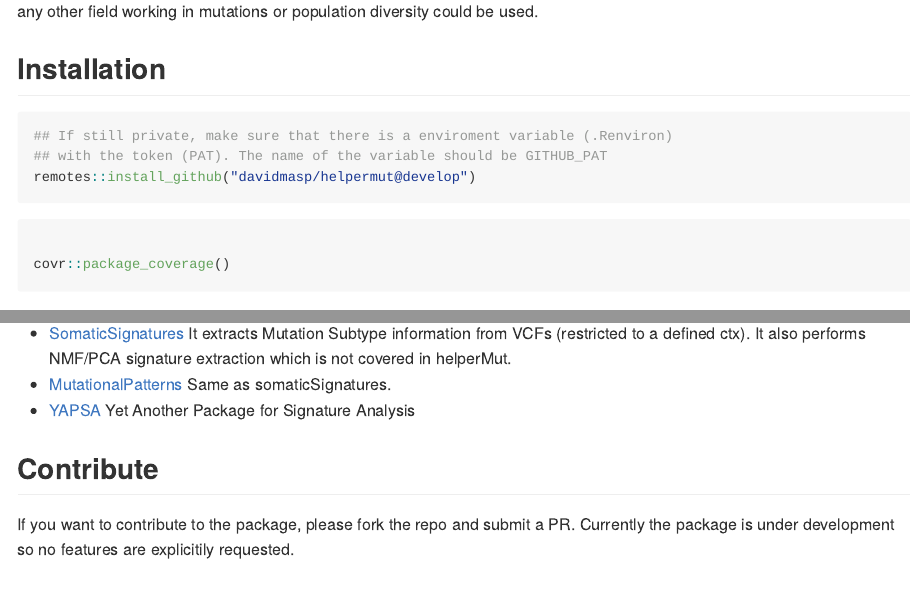
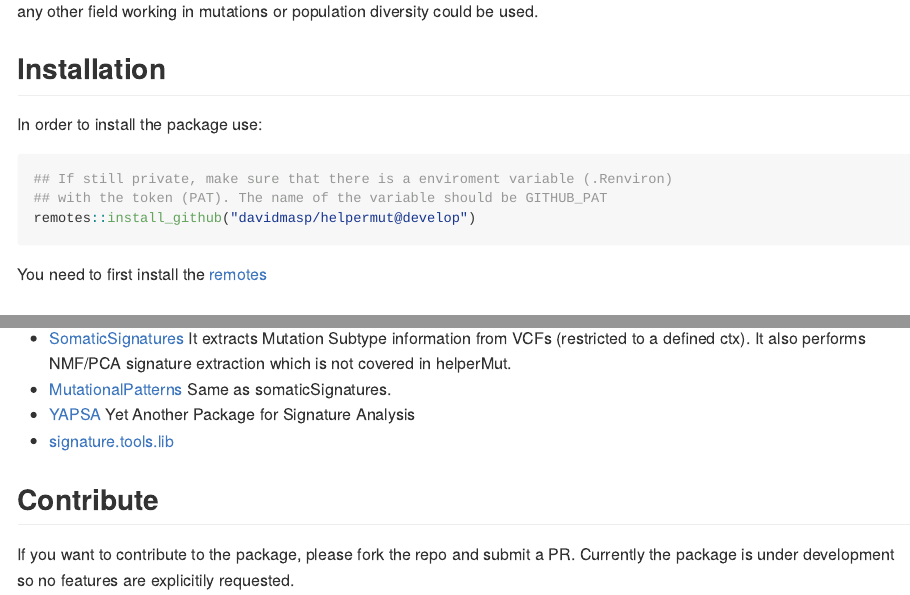
Before and after one commit to davidmasp/helperMut, an R Markdown document (README.Rmd): the page in a window 1100 px wide, from 230 px down, and a second part further down, joined at a grey line. Rendered offline with R 4.5, knitr and Pandoc, with nearby package versions; the code chunks are not run, so their results and figures are left out; badge pictures from the web are left out.

````diff
--- a/README.Rmd
+++ b/README.Rmd
@@ -36,19 +36,15 @@
 
 ## Installation
 
+In order to install the package use:
+
 ```{r installation, eval = FALSE}
 ## If still private, make sure that there is a enviroment variable (.Renviron)
 ## with the token (PAT). The name of the variable should be GITHUB_PAT
 remotes::install_github("davidmasp/helpermut@develop")
-
 ```
 
-```{r coverage, eval = TRUE}
-
-covr::package_coverage()
-
-```
-
+You need to first install the [remotes](https://cran.r-project.org/web/packages/remotes/index.html)
 
 ## Usage
 
@@ -102,6 +100,7 @@
 * [SomaticSignatures](http://bioconductor.org/packages/release/bioc/html/SomaticSignatures.html) It extracts Mutation Subtype information from VCFs (restricted to a defined ctx). It also performs NMF/PCA signature extraction which is not covered in helperMut.
 * [MutationalPatterns](http://bioconductor.org/packages/release/bioc/html/MutationalPatterns.html) Same as somaticSignatures.
 * [YAPSA](https://github.com/eilslabs/YAPSA) Yet Another Package for Signature Analysis
+* [signature.tools.lib](https://github.com/Nik-Zainal-Group/signature.tools.lib)
 
 ## Contribute
 
````
Also changed, not shown: README.md, README.Rmd (6 more changed lines), 1 other file.
